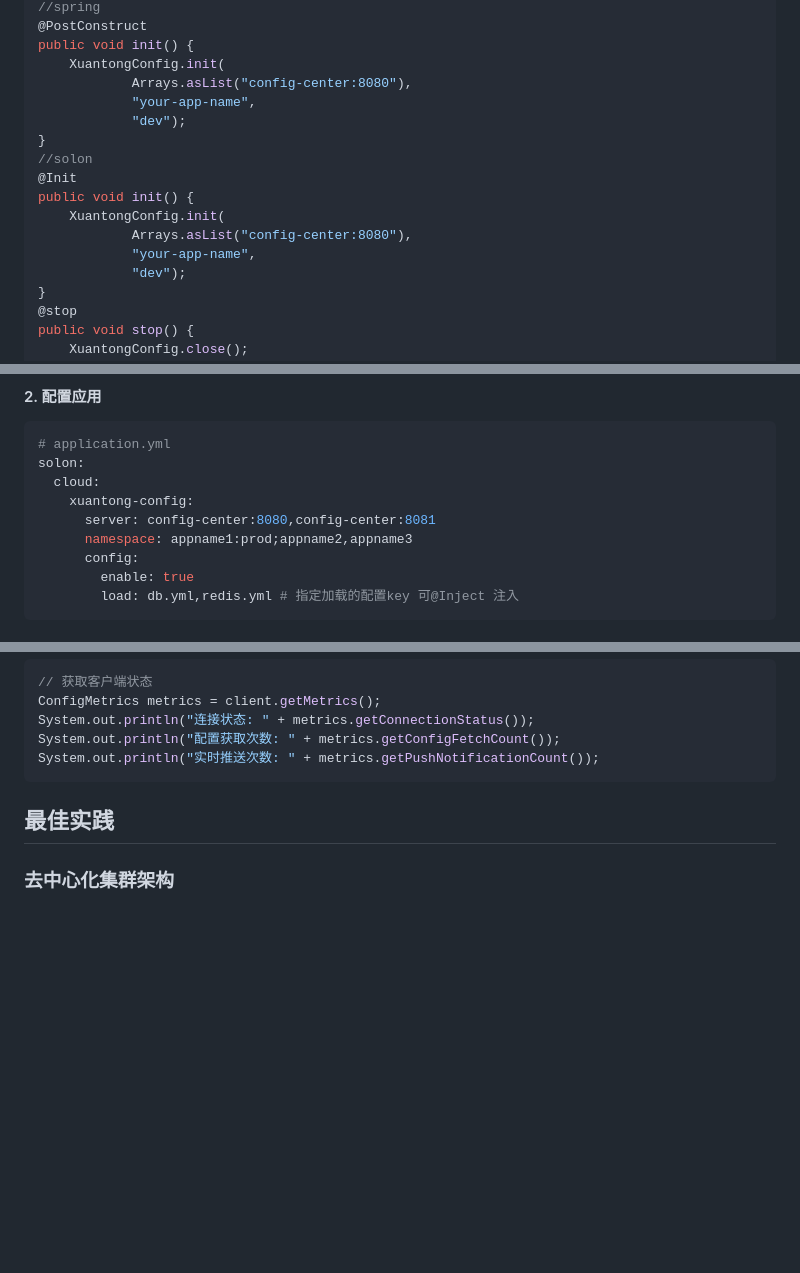
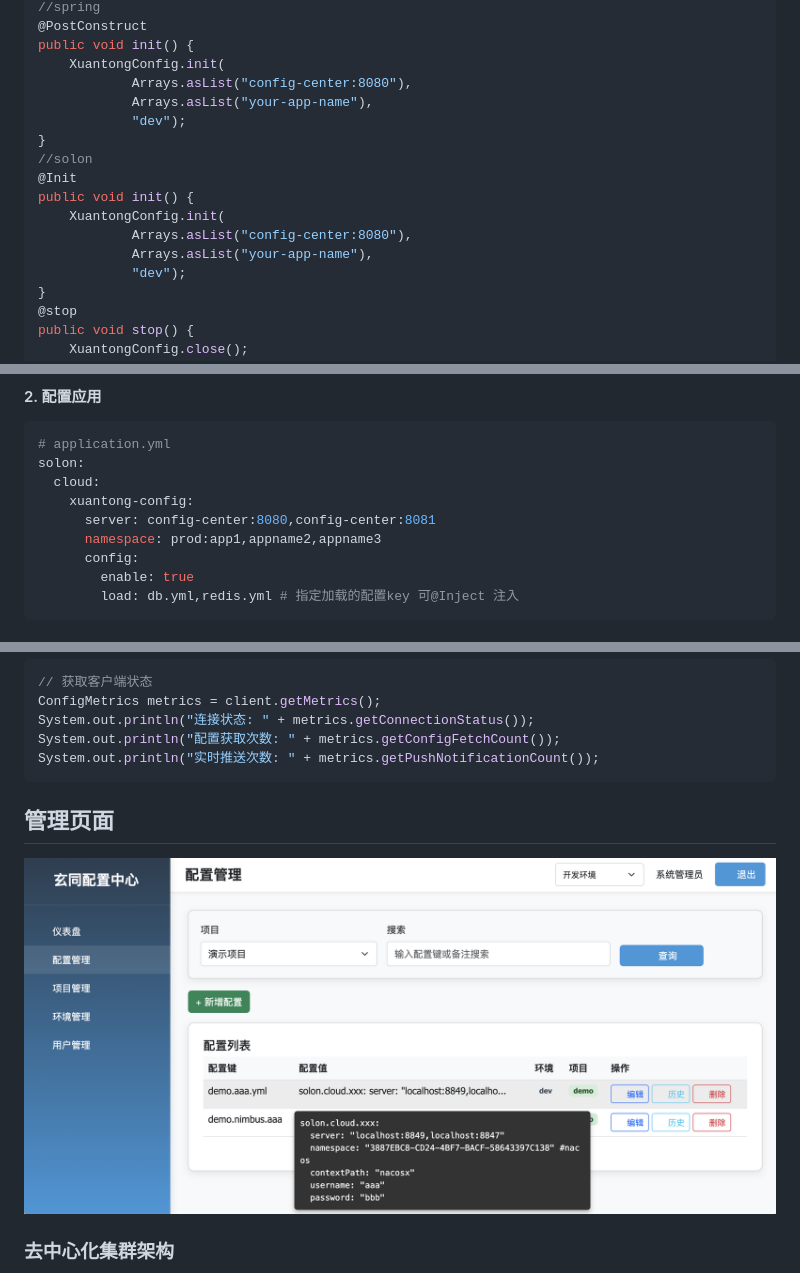
Before and after one commit to wang-jianwu/xuantong, a Markdown page: README.md, 3 parts joined by grey strips. Drawn GitHub-style; pictures changed too: img.png (added); blank space fills up the shorter version.

Commit message:
更新文档

````diff
--- a/README.md
+++ b/README.md
@@ -53,7 +53,7 @@ XuantongClient client = new XuantongClient(
 public void init() {
     XuantongConfig.init(
             Arrays.asList("config-center:8080"),
-            "your-app-name",
+            Arrays.asList("your-app-name"),
             "dev");
 }
 //solon
@@ -61,7 +61,7 @@ public void init() {
 public void init() {
     XuantongConfig.init(
             Arrays.asList("config-center:8080"),
-            "your-app-name",
+            Arrays.asList("your-app-name"),
             "dev");
 }
 @stop
@@ -107,7 +107,7 @@ solon:
   cloud:
     xuantong-config:
       server: config-center:8080,config-center:8081
-      namespace: appname1:prod;appname2,appname3
+      namespace: prod:app1,appname2,appname3
       config:
         enable: true
         load: db.yml,redis.yml # 指定加载的配置key 可@Inject 注入
@@ -277,8 +277,8 @@ System.out.println("配置获取次数: " + metrics.getConfigFetchCount());
 System.out.println("实时推送次数: " + metrics.getPushNotificationCount());
 ```
 
-## 最佳实践
-
+## 管理页面
+![img.png](img.png)
 ### 去中心化集群架构
 ```mermaid
 graph TB
````
Also changed, not shown: other parts of README.md (+1 -1 lines), 1 other file.
